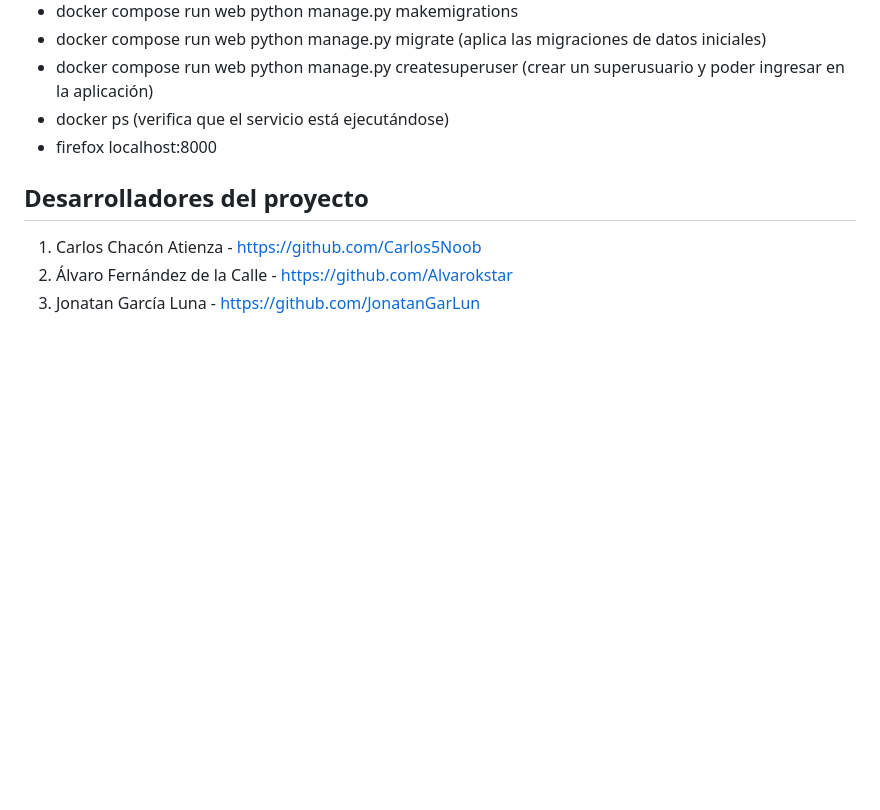
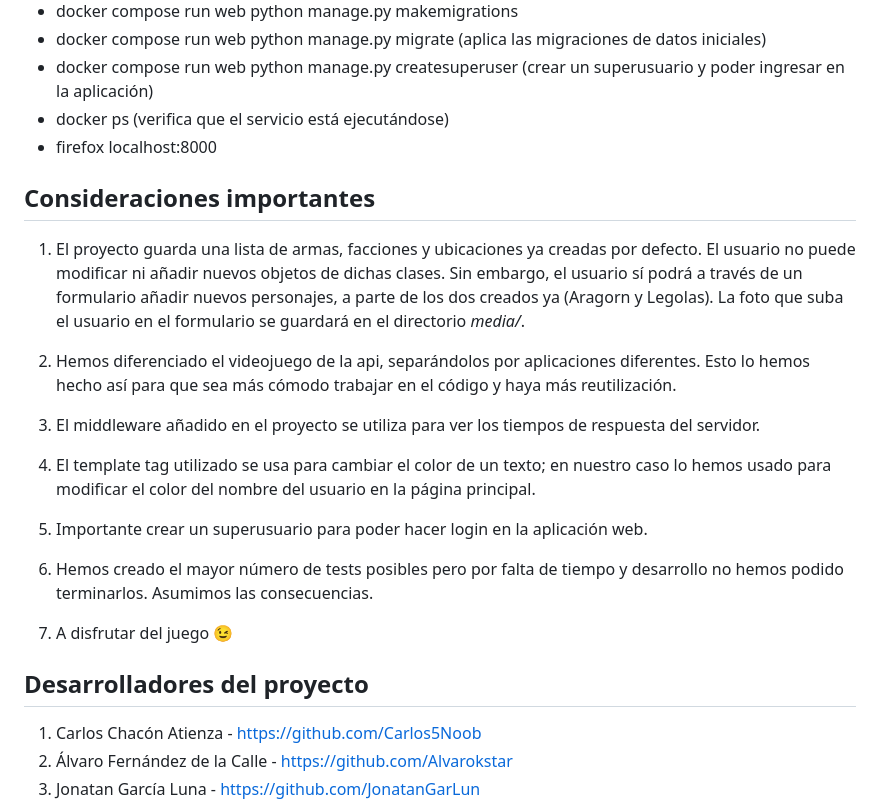
Before and after one commit to Carlos5Noob/TierraMedia-Django, a Markdown page: README.md, the part around the change. Rendered like a GitHub page; blank space fills up the shorter version.

Commit message:
Actualizado README definitivo

```diff
--- a/README.md
+++ b/README.md
@@ -31,6 +31,22 @@ Aplicación web funcional donde los usuarios, al autenticarse en el sistema, pue
 - docker ps (verifica que el servicio está ejecutándose)
 - firefox localhost:8000
 
+## Consideraciones importantes
+
+1. El proyecto guarda una lista de armas, facciones y ubicaciones ya creadas por defecto. El usuario no puede modificar ni añadir nuevos objetos de dichas clases. Sin embargo, el usuario sí podrá a través de un formulario añadir nuevos personajes, a parte de los dos creados ya (Aragorn y Legolas). La foto que suba el usuario en el formulario se guardará en el directorio *media/*.
+
+2. Hemos diferenciado el videojuego de la api, separándolos por aplicaciones diferentes. Esto lo hemos hecho así para que sea más cómodo trabajar en el código y haya más reutilización.
+
+3. El middleware añadido en el proyecto se utiliza para ver los tiempos de respuesta del servidor.
+
+4. El template tag utilizado se usa para cambiar el color de un texto; en nuestro caso lo hemos usado para modificar el color del nombre del usuario en la página principal.
+
+5. Importante crear un superusuario para poder hacer login en la aplicación web.
+
+6. Hemos creado el mayor número de tests posibles pero por falta de tiempo y desarrollo no hemos podido terminarlos. Asumimos las consecuencias.
+
+7. A disfrutar del juego 😉
+
 ## Desarrolladores del proyecto
 1. Carlos Chacón Atienza - https://github.com/Carlos5Noob
 2. Álvaro Fernández de la Calle - https://github.com/Alvarokstar
```
